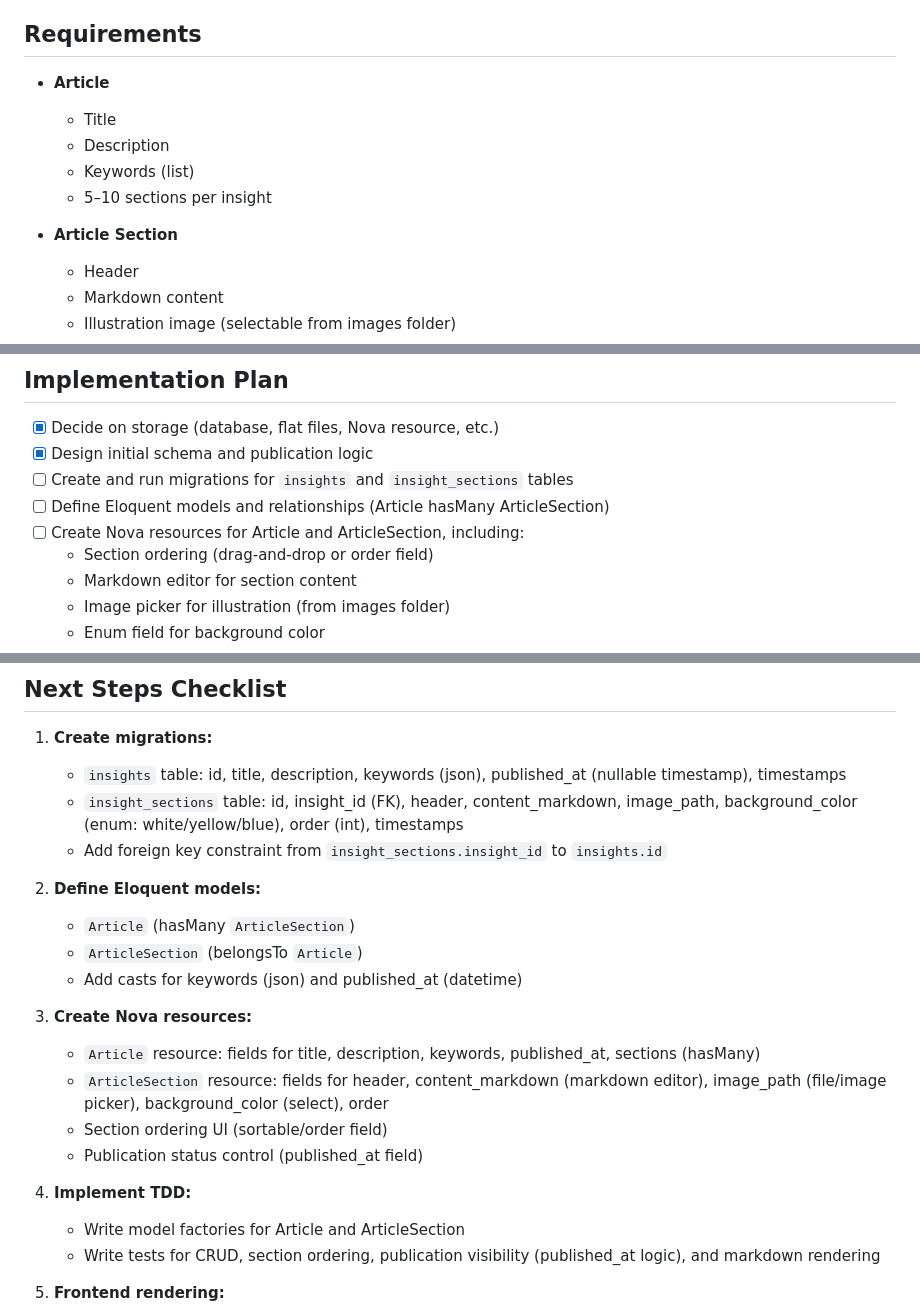
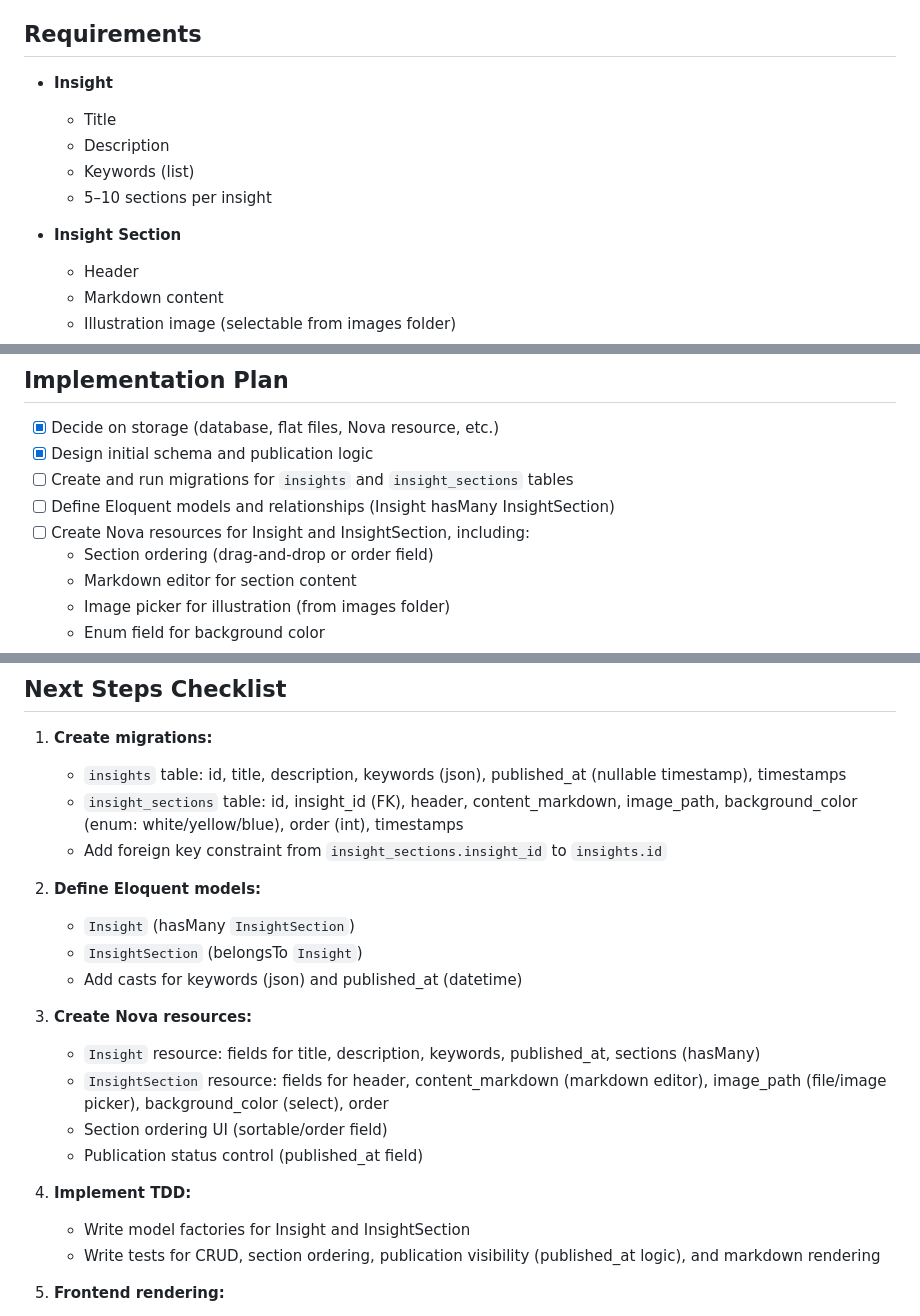
Before and after one commit to wilng2005/daily-driver, a Markdown page: docs/issues/FEATURE-INSIGHTS-MODULE.md, 3 parts joined by grey strips. Drawn GitHub-style.

Commit message:
Renaming more things from articles to insights

```diff
--- a/docs/issues/FEATURE-INSIGHTS-MODULE.md
+++ b/docs/issues/FEATURE-INSIGHTS-MODULE.md
@@ -8,13 +8,13 @@ Introduce a flexible Insights Module to the platform, allowing for the creation,
 - Need for structured, easily managed, and visually engaging insights with reusable layouts and image assets.
 
 ## Requirements
-- **Article**
+- **Insight**
   - Title
   - Description
   - Keywords (list)
   - 5–10 sections per insight
 
-- **Article Section**
+- **Insight Section**
   - Header
   - Markdown content
   - Illustration image (selectable from images folder)
@@ -52,8 +52,8 @@ Nova resources will be created for both models, supporting full CRUD, section or
 - [x] Decide on storage (database, flat files, Nova resource, etc.)
 - [x] Design initial schema and publication logic
 - [ ] Create and run migrations for `insights` and `insight_sections` tables
-- [ ] Define Eloquent models and relationships (Article hasMany ArticleSection)
-- [ ] Create Nova resources for Article and ArticleSection, including:
+- [ ] Define Eloquent models and relationships (Insight hasMany InsightSection)
+- [ ] Create Nova resources for Insight and InsightSection, including:
     - Section ordering (drag-and-drop or order field)
     - Markdown editor for section content
     - Image picker for illustration (from images folder)
@@ -73,18 +73,18 @@ Nova resources will be created for both models, supporting full CRUD, section or
    - Add foreign key constraint from `insight_sections.insight_id` to `insights.id`
 
 2. **Define Eloquent models:**
-   - `Article` (hasMany `ArticleSection`)
-   - `ArticleSection` (belongsTo `Article`)
+   - `Insight` (hasMany `InsightSection`)
+   - `InsightSection` (belongsTo `Insight`)
    - Add casts for keywords (json) and published_at (datetime)
 
 3. **Create Nova resources:**
-   - `Article` resource: fields for title, description, keywords, published_at, sections (hasMany)
-   - `ArticleSection` resource: fields for header, content_markdown (markdown editor), image_path (file/image picker), background_color (select), order
+   - `Insight` resource: fields for title, description, keywords, published_at, sections (hasMany)
+   - `InsightSection` resource: fields for header, content_markdown (markdown editor), image_path (file/image picker), background_color (select), order
    - Section ordering UI (sortable/order field)
    - Publication status control (published_at field)
 
 4. **Implement TDD:**
-   - Write model factories for Article and ArticleSection
+   - Write model factories for Insight and InsightSection
    - Write tests for CRUD, section ordering, publication visibility (published_at logic), and markdown rendering
 
 5. **Frontend rendering:**
```
Also changed, not shown: other parts of docs/issues/FEATURE-INSIGHTS-MODULE.md (+1 -1 lines).
